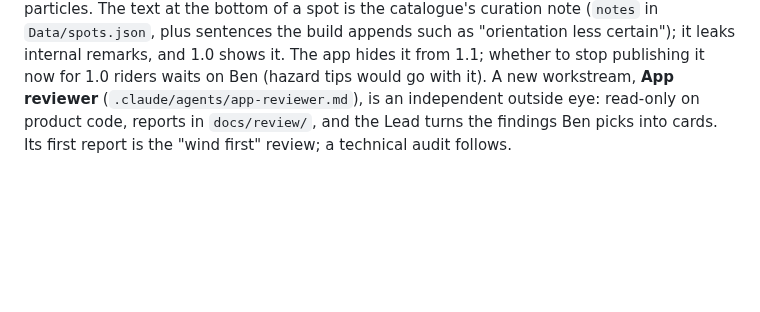
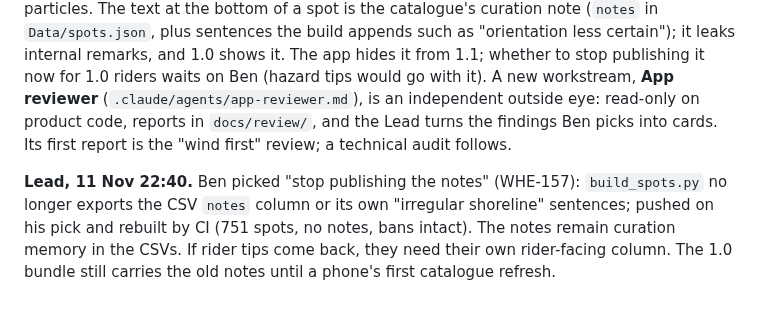
Before and after one commit to benjcvd/wheretokite, a Markdown page: docs/HANDOFF.md, the part around the change. Drawn GitHub-style; blank space fills up the shorter version.

Commit message:
Handoff: Lead, 11 Nov (notes no longer published)
Co-Authored-By: Claude <noreply@anthropic.com>

```diff
--- a/docs/HANDOFF.md
+++ b/docs/HANDOFF.md
@@ -386,3 +386,5 @@ On 6 Nov evening, "Next good window" was fixed (WHE-136): it now confirms a day
 ## Lead, 11 Nov: Ben's first-use feedback, an outside reviewer
 
 Ben used 1.0 and showed it to a kiter friend, whose verdict was "good, but almost too much information; focus more on the wind". That is now the standing direction for the spot page: one grade per spot, and the hour by hour shows wind (knots, gusts, direction, short warnings) with no grade per hour. Product has five cards queued from Ben's list (hour by hour, My hours editable on the home screen, every kite that works plus a kite switch on the chart, Google Maps directions, a full-screen spot map). They all touch the spot page, each in its own section, so expect small merge overlaps in `SpotDetailView.swift`. On "dynamic wind" on the map, the Lead's call is an arrow per hour and no animated flow: one forecast point per spot can't justify particles. The text at the bottom of a spot is the catalogue's curation note (`notes` in `Data/spots.json`, plus sentences the build appends such as "orientation less certain"); it leaks internal remarks, and 1.0 shows it. The app hides it from 1.1; whether to stop publishing it now for 1.0 riders waits on Ben (hazard tips would go with it). A new workstream, **App reviewer** (`.claude/agents/app-reviewer.md`), is an independent outside eye: read-only on product code, reports in `docs/review/`, and the Lead turns the findings Ben picks into cards. Its first report is the "wind first" review; a technical audit follows.
+
+**Lead, 11 Nov 22:40.** Ben picked "stop publishing the notes" (WHE-157): `build_spots.py` no longer exports the CSV `notes` column or its own "irregular shoreline" sentences; pushed on his pick and rebuilt by CI (751 spots, no notes, bans intact). The notes remain curation memory in the CSVs. If rider tips come back, they need their own rider-facing column. The 1.0 bundle still carries the old notes until a phone's first catalogue refresh.
```
